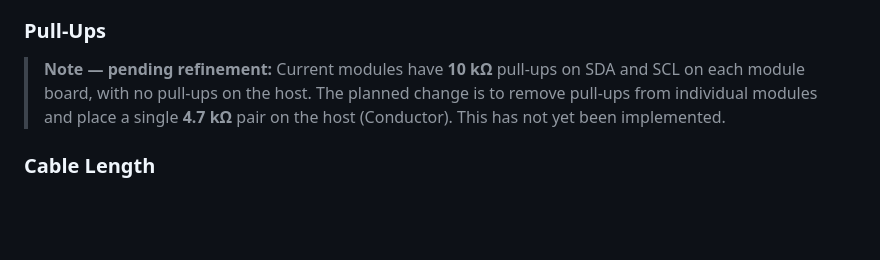
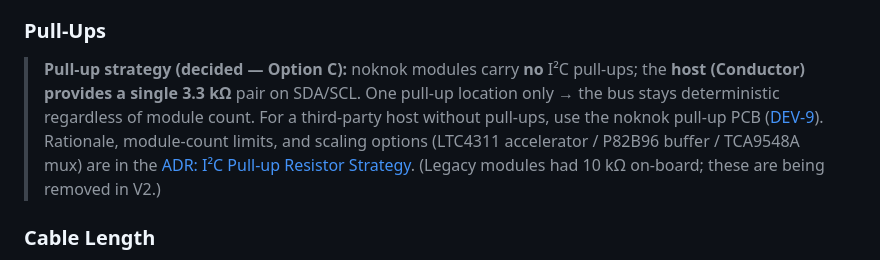
Before and after one commit to buildwithnoknok/Ecosystem, a Markdown page: electrical/readme.md, the part around the change. GitHub-like rendering; blank space fills up the shorter version.

Commit message:
electrical: pull-up strategy decided (Option C) - host-only 3.3k, none on modules; link ADR + DEV-9

```diff
--- a/electrical/readme.md
+++ b/electrical/readme.md
@@ -60,7 +60,7 @@ All I2C modules must follow standardized pin order as defined by **[Sparkfun: Qw
 
 ### **Pull-Ups**
 
-> **Note — pending refinement:** Current modules have **10 kΩ** pull-ups on SDA and SCL on each module board, with no pull-ups on the host. The planned change is to remove pull-ups from individual modules and place a single **4.7 kΩ** pair on the host (Conductor). This has not yet been implemented.
+> **Pull-up strategy (decided — Option C):** noknok modules carry **no** I²C pull-ups; the **host (Conductor) provides a single 3.3 kΩ** pair on SDA/SCL. One pull-up location only → the bus stays deterministic regardless of module count. For a third-party host without pull-ups, use the noknok pull-up PCB ([DEV-9](https://noknokdev.atlassian.net/browse/DEV-9)). Rationale, module-count limits, and scaling options (LTC4311 accelerator / P82B96 buffer / TCA9548A mux) are in the [ADR: I²C Pull-up Resistor Strategy](https://noknokdev.atlassian.net/wiki/spaces/SD/pages/82280449). (Legacy modules had 10 kΩ on-board; these are being removed in V2.)
 
 ### **Cable Length**
 - Recommended maximum cable length per I2C connector (branch): **100 cm**
```
